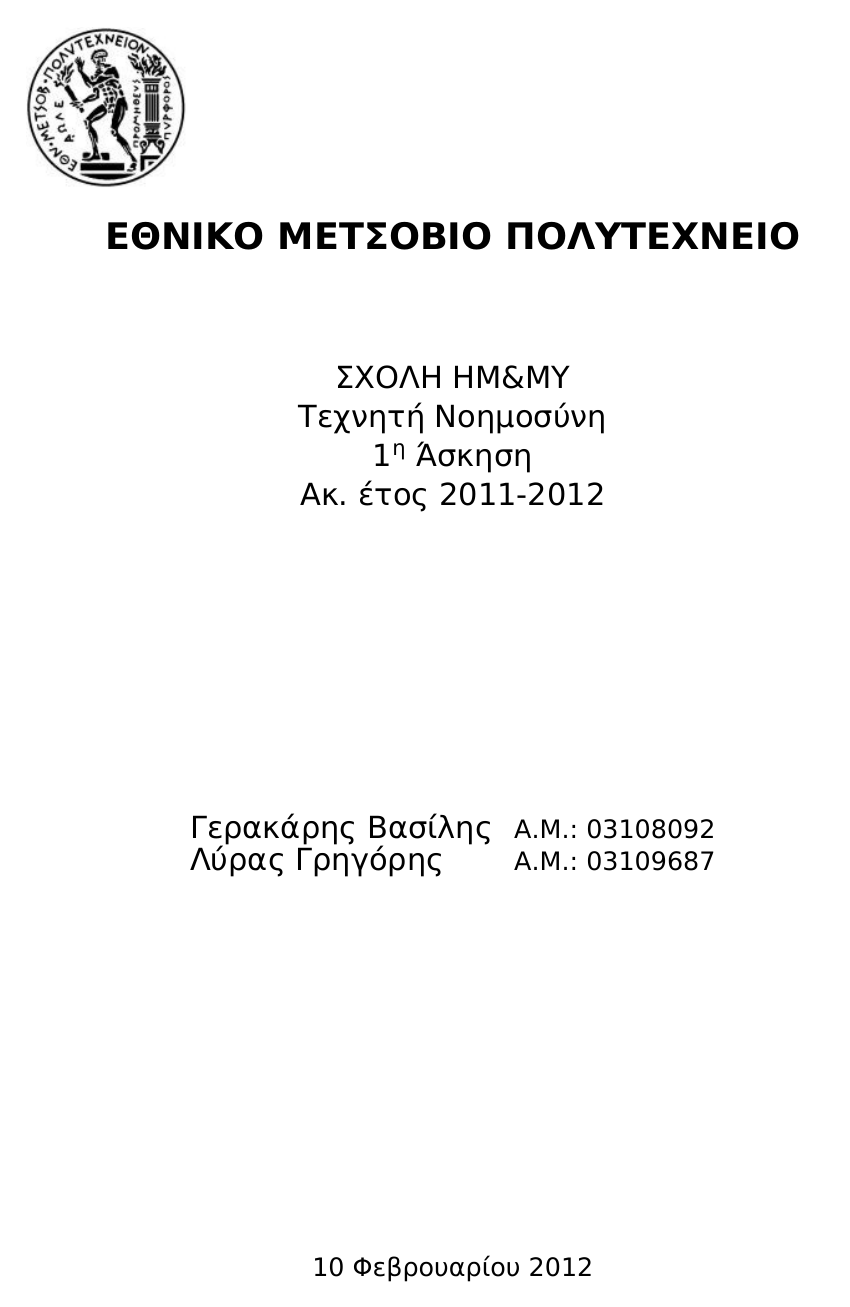
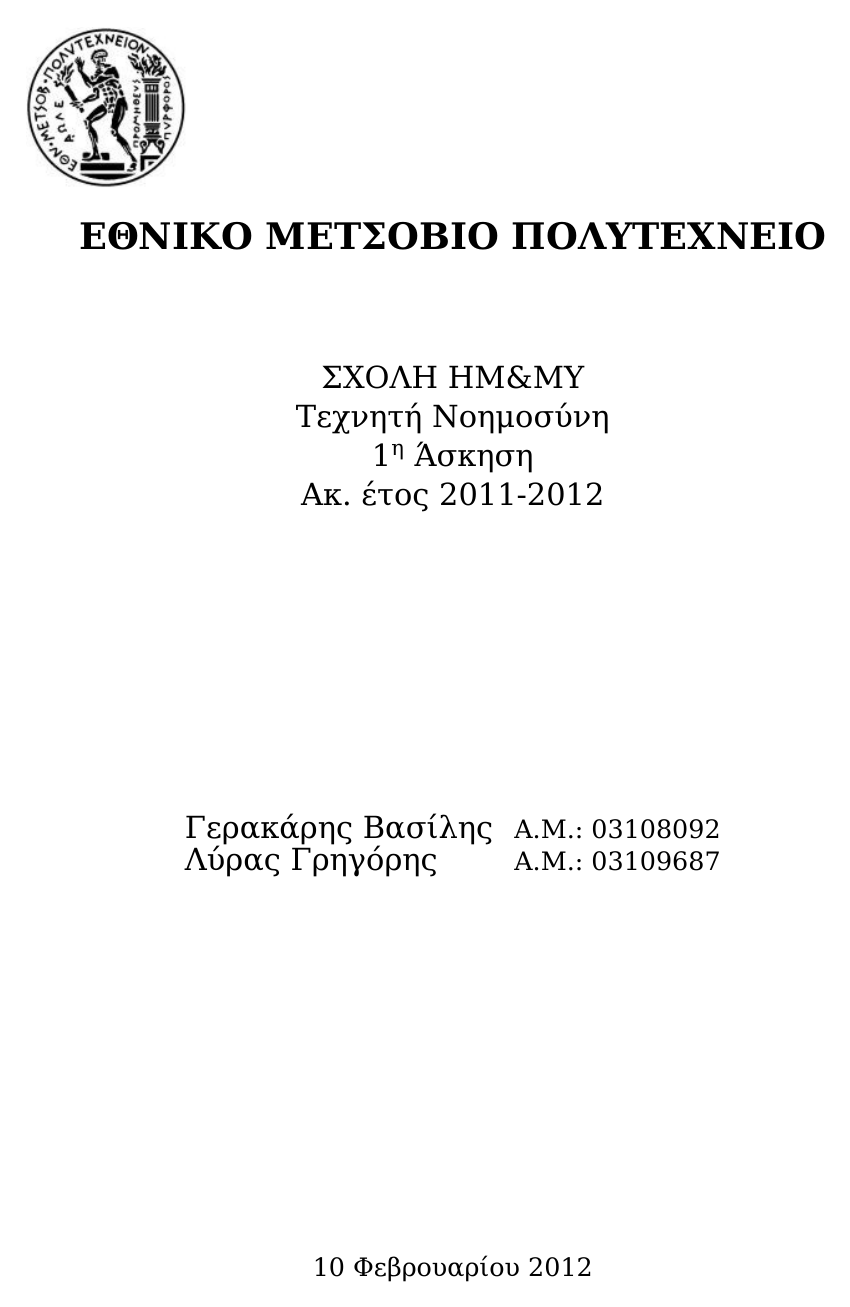
Before and after one commit to mastergreg/AI, a LaTeX document (ask_1/tex/ai-report-1.tex): page 1 of 4. Compiled offline with XeLaTeX; a missing font is replaced by an installed copy or a similar font.

Commit message:
updated font

```diff
--- a/ask_1/tex/ai-report-1.tex
+++ b/ask_1/tex/ai-report-1.tex
@@ -18,7 +18,9 @@
 \usepackage{framed}
 \usepackage{relsize}
 \usepackage{float}
-\setmainfont[Mapping=TeX-text]{DejaVu Sans}
+\setmainfont[Mapping=TeX-text]{DejaVu Serif}
+%\setmainfont[Mapping=TeX-text]{CMU Serif}
+%\setmonofont{Andale Mono}
 %}}}
 \begin{document}
 
```
Also changed, not shown: ask_1/tex/ai-report-1.pdf.
